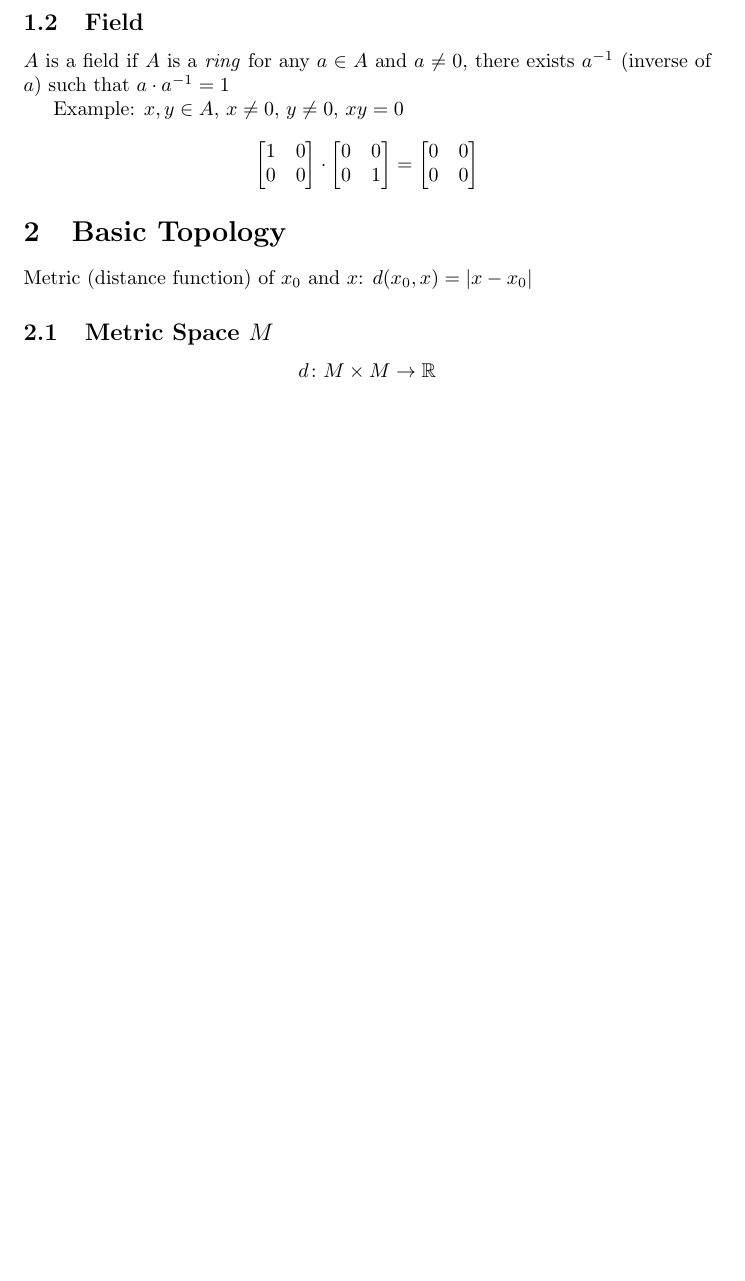
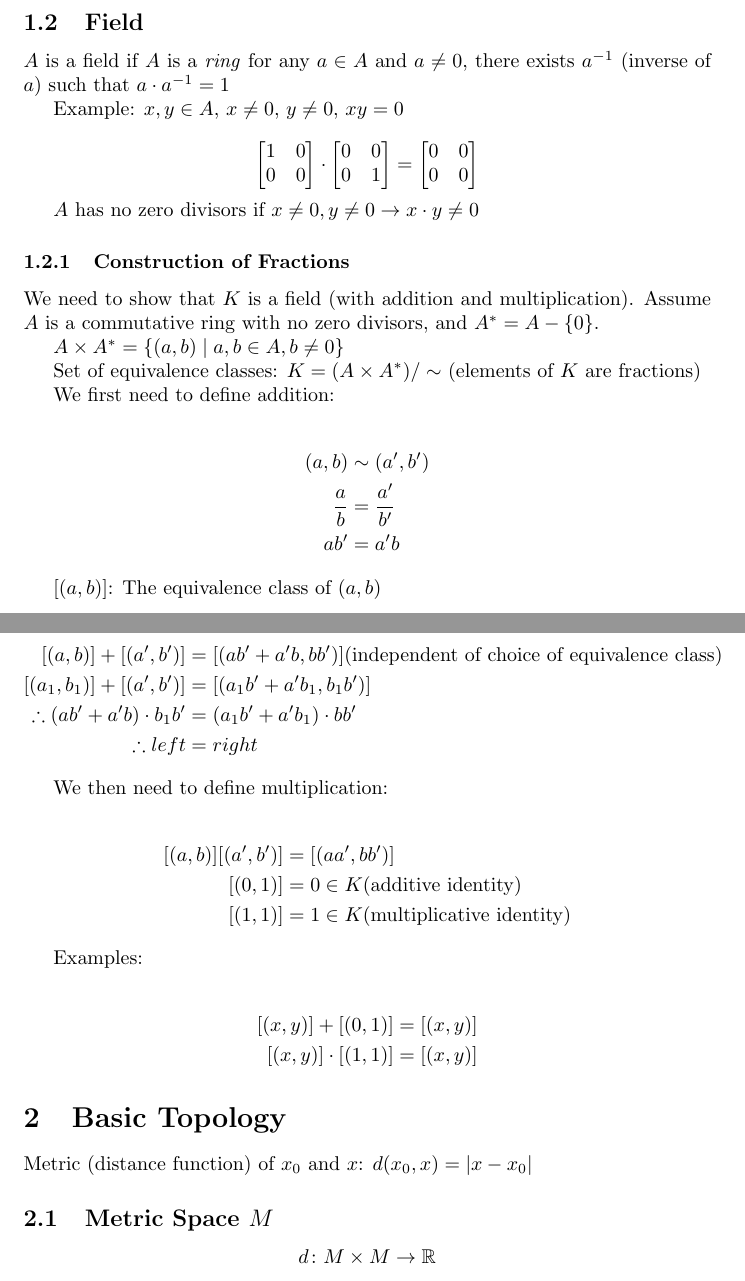
Before and after one commit to guojing0/math-analysis-notes, a LaTeX document (math-analysis.tex): part of page 2 of 3 before the commit and two parts of pages 2 and 3 of 4 after it, the two joined at a grey line, cut so that both start at the same text, the shorter picture padded with empty space. Compiled offline with pdfLaTeX.

Commit message:
construction of frac

```diff
--- a/math-analysis.tex
+++ b/math-analysis.tex
@@ -73,6 +73,49 @@
         0 & 0
     \end{bmatrix}
     \end{displaymath}
+
+    $A$ has no zero divisors if $x \neq 0, y \neq 0 \rightarrow x \cdot y \neq 0$
+
+    \subsubsection{Construction of Fractions}
+
+    We need to show that $K$ is a field (with addition and multiplication). Assume $A$ is a commutative ring with no zero divisors, and $A^{\ast} = A - \{ 0 \}$.
+
+    $A \times A^{\ast} = \{ (a, b) \mid a, b \in A, b \neq 0 \}$
+
+    Set of equivalence classes: $K = (A \times A^{\ast}) / \sim$ (elements of $K$ are fractions)
+
+    We first need to define addition:
+
+    \begin{align*}
+        (a, b) &\sim (a', b') \\
+        \frac{a}{b} &= \frac{a'}{b'} \\
+        ab' &= a'b
+    \end{align*}
+
+    $[(a, b)]$: The equivalence class of $(a, b)$
+
+    \begin{align*}
+        [(a, b)] + [(a', b')] &= [(ab' + a'b, bb')]
+        \text{(independent of choice of equivalence class)} \\
+        [(a_{1}, b_{1})] + [(a', b')] &= [(a_{1}b' + a'b_{1}, b_{1}b')] \\
+        \therefore (ab' + a'b) \cdot b_{1}b' &= (a_{1}b' + a'b_{1}) \cdot bb' \\
+        \therefore left &= right
+    \end{align*}
+
+    We then need to define multiplication:
+
+    \begin{align*}
+        [(a, b)] [(a', b')] &= [(aa', bb')] \\
+        [(0, 1)] &= 0 \in K \text{(additive identity)} \\
+        [(1, 1)] &= 1 \in K \text{(multiplicative identity)}
+    \end{align*}
+
+    Examples:
+
+    \begin{align*}
+        [(x, y)] + [(0, 1)] = [(x, y)] \\
+        [(x, y)] \cdot [(1, 1)] = [(x, y)]
+    \end{align*}
 
     \section{Basic Topology}
 
```
Also changed, not shown: math-analysis.pdf, math-analysis.tex (8 more changed lines).
